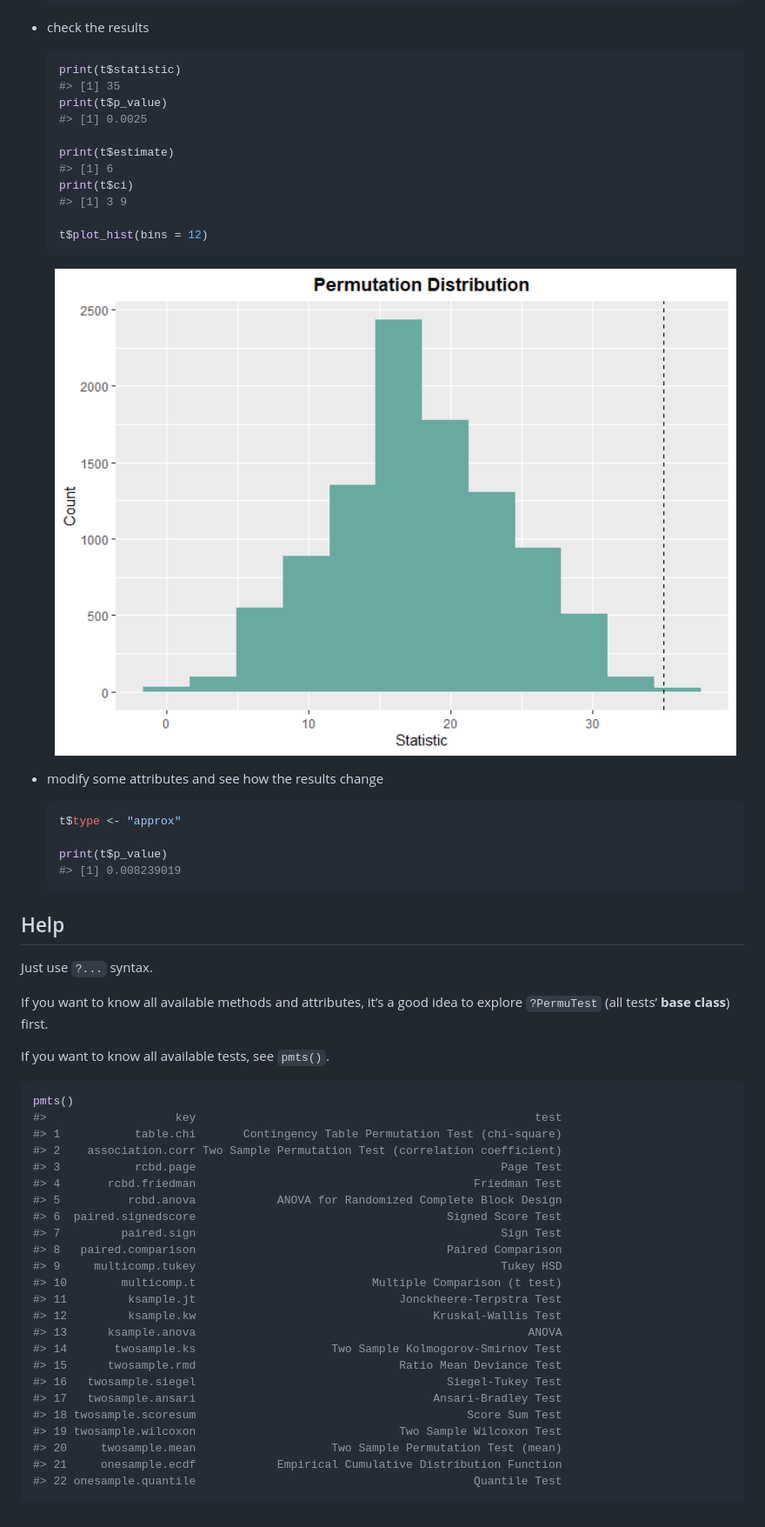
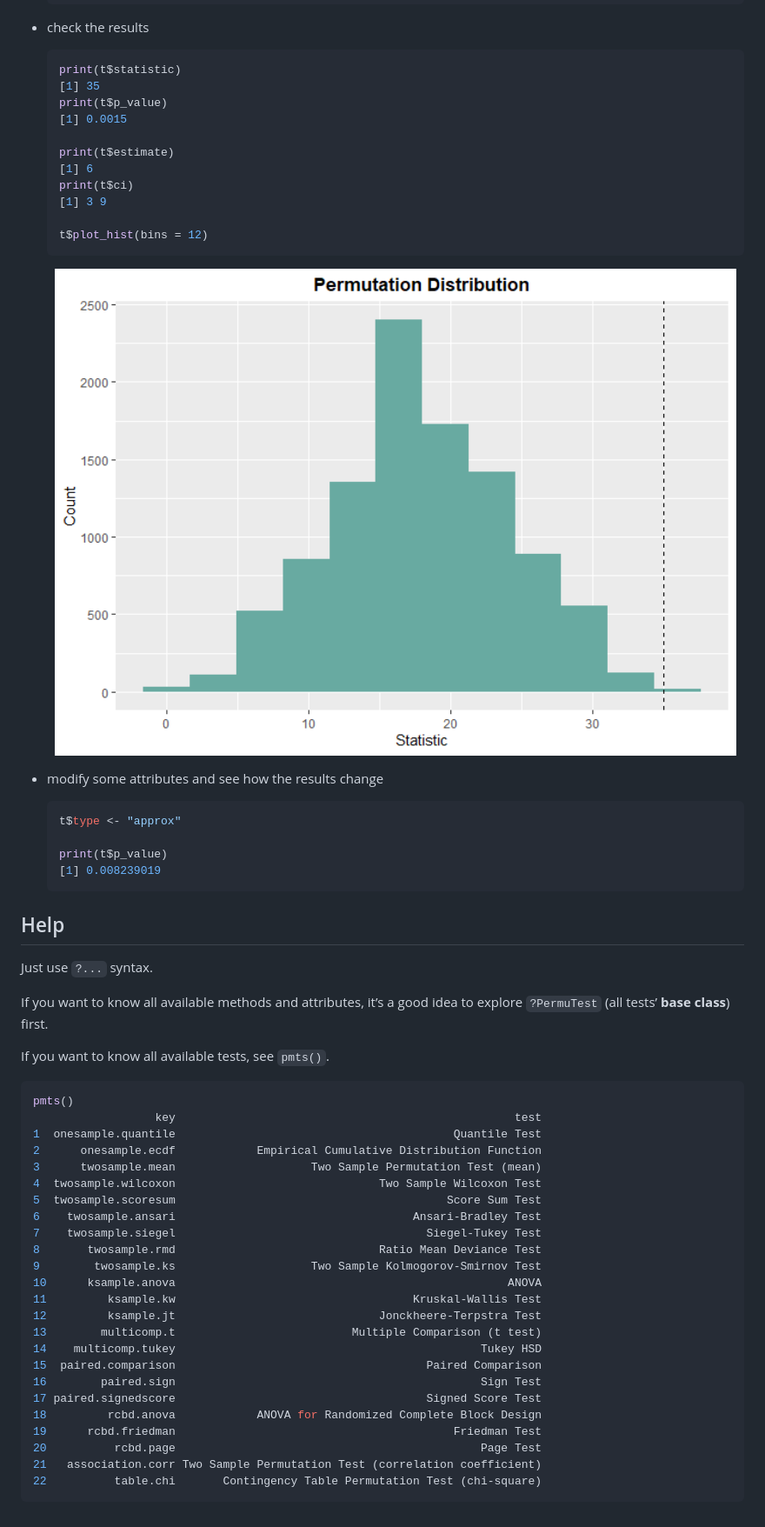
Before and after one commit to qddyy/LearnNonparam, a Markdown page: README.md, the part around the change printed below. Shown: that part at 87% size. Rendered like a GitHub page; pictures changed too: man/figures/README-unnamed-chunk-7-1.png.

````diff
--- a/README.md
+++ b/README.md
@@ -54,14 +54,14 @@ library(LearnNonparam)
 
   ``` r
   print(t$statistic)
-  #> [1] 35
+  [1] 35
   print(t$p_value)
-  #> [1] 0.0025
+  [1] 0.0015
 
   print(t$estimate)
-  #> [1] 6
+  [1] 6
   print(t$ci)
-  #> [1] 3 9
+  [1] 3 9
 
   t$plot_hist(bins = 12)
   ```
@@ -74,7 +74,7 @@ library(LearnNonparam)
   t$type <- "approx"
 
   print(t$p_value)
-  #> [1] 0.008239019
+  [1] 0.008239019
   ```
 
 ## Help
@@ -88,27 +88,27 @@ If you want to know all available tests, see `pmts()`.
 
 ``` r
 pmts()
-#>                   key                                                  test
-#> 1           table.chi       Contingency Table Permutation Test (chi-square)
-#> 2    association.corr Two Sample Permutation Test (correlation coefficient)
-#> 3           rcbd.page                                             Page Test
-#> 4       rcbd.friedman                                         Friedman Test
-#> 5          rcbd.anova            ANOVA for Randomized Complete Block Design
-#> 6  paired.signedscore                                     Signed Score Test
-#> 7         paired.sign                                             Sign Test
-#> 8   paired.comparison                                     Paired Comparison
-#> 9     multicomp.tukey                                             Tukey HSD
-#> 10        multicomp.t                          Multiple Comparison (t test)
-#> 11         ksample.jt                              Jonckheere-Terpstra Test
-#> 12         ksample.kw                                   Kruskal-Wallis Test
-#> 13      ksample.anova                                                 ANOVA
-#> 14       twosample.ks                    Two Sample Kolmogorov-Smirnov Test
-#> 15      twosample.rmd                              Ratio Mean Deviance Test
-#> 16   twosample.siegel                                     Siegel-Tukey Test
-#> 17   twosample.ansari                                   Ansari-Bradley Test
-#> 18 twosample.scoresum                                        Score Sum Test
-#> 19 twosample.wilcoxon                              Two Sample Wilcoxon Test
-#> 20     twosample.mean                    Two Sample Permutation Test (mean)
-#> 21     onesample.ecdf            Empirical Cumulative Distribution Function
-#> 22 onesample.quantile                                         Quantile Test
+                  key                                                  test
+1  onesample.quantile                                         Quantile Test
+2      onesample.ecdf            Empirical Cumulative Distribution Function
+3      twosample.mean                    Two Sample Permutation Test (mean)
+4  twosample.wilcoxon                              Two Sample Wilcoxon Test
+5  twosample.scoresum                                        Score Sum Test
+6    twosample.ansari                                   Ansari-Bradley Test
+7    twosample.siegel                                     Siegel-Tukey Test
+8       twosample.rmd                              Ratio Mean Deviance Test
+9        twosample.ks                    Two Sample Kolmogorov-Smirnov Test
+10      ksample.anova                                                 ANOVA
+11         ksample.kw                                   Kruskal-Wallis Test
+12         ksample.jt                              Jonckheere-Terpstra Test
+13        multicomp.t                          Multiple Comparison (t test)
+14    multicomp.tukey                                             Tukey HSD
+15  paired.comparison                                     Paired Comparison
+16        paired.sign                                             Sign Test
+17 paired.signedscore                                     Signed Score Test
+18         rcbd.anova            ANOVA for Randomized Complete Block Design
+19      rcbd.friedman                                         Friedman Test
+20          rcbd.page                                             Page Test
+21   association.corr Two Sample Permutation Test (correlation coefficient)
+22          table.chi       Contingency Table Permutation Test (chi-square)
 ```
````
Also changed, not shown: other parts of README.md (+3 -3 lines), 1 other file.
